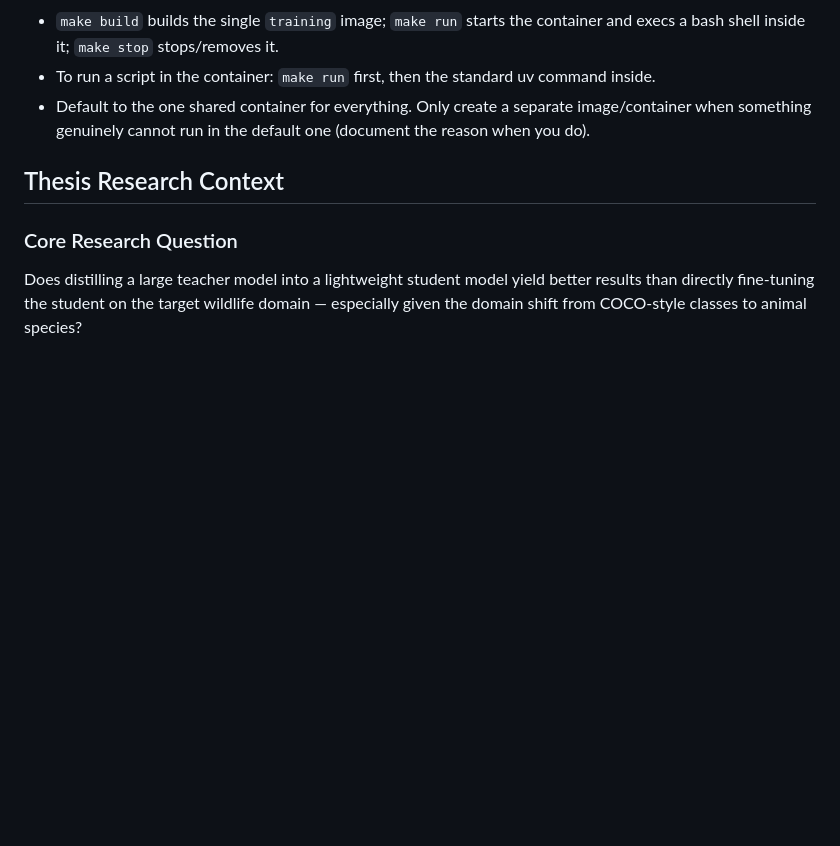
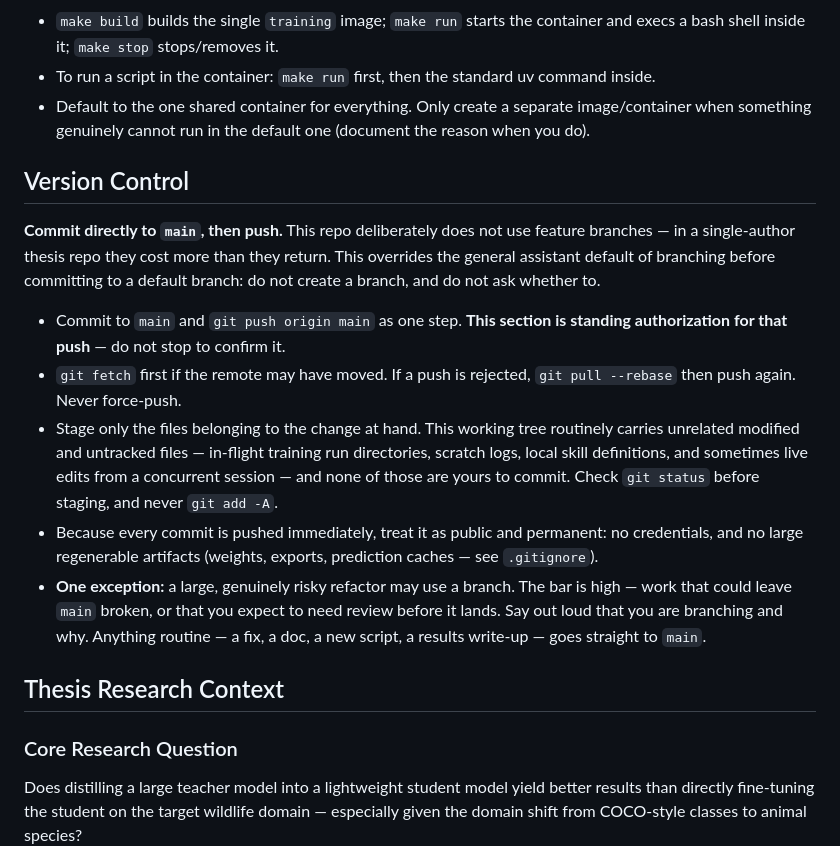
Before and after one commit to SimonHedrich/Master-Thesis, a Markdown page: CLAUDE.md, the part around the change. GitHub-like rendering; blank space fills up the shorter version.

Commit message:
docs: commit directly to main, no feature branches
Records the project's actual version-control convention so every agent
working in this repo picks it up automatically, rather than re-deriving the
generic default of branching before committing to a default branch. That
default produced a stray feature branch for the embedded-benchmark work; this
repo's history is linear commits straight to main and branches cost more here
than they return.

CLAUDE.md is the right home because it is loaded into every session as project
instructions that explicitly override default behaviour, and because it is
tracked, so it reaches collaborators and other machines. Deliberately not
duplicated into the per-user memory store, which would reach fewer agents and
could drift out of step.

Also records that pushing is pre-authorized, that only files belonging to the
change at hand may be staged (this working tree often carries unrelated or
concurrently-edited files), and a narrow exception for large risky refactors.

Co-Authored-By: Claude Opus 5 (1M context) <noreply@anthropic.com>

```diff
--- a/CLAUDE.md
+++ b/CLAUDE.md
@@ -64,6 +64,32 @@ scripts/      — Utility scripts (data exploration, visualization, etc.)
   image/container when something genuinely cannot run in the default one
   (document the reason when you do).
 
+## Version Control
+
+**Commit directly to `main`, then push.** This repo deliberately does not use
+feature branches — in a single-author thesis repo they cost more than they
+return. This overrides the general assistant default of branching before
+committing to a default branch: do not create a branch, and do not ask whether
+to.
+
+- Commit to `main` and `git push origin main` as one step. **This section is
+  standing authorization for that push** — do not stop to confirm it.
+- `git fetch` first if the remote may have moved. If a push is rejected,
+  `git pull --rebase` then push again. Never force-push.
+- Stage only the files belonging to the change at hand. This working tree
+  routinely carries unrelated modified and untracked files — in-flight training
+  run directories, scratch logs, local skill definitions, and sometimes live
+  edits from a concurrent session — and none of those are yours to commit.
+  Check `git status` before staging, and never `git add -A`.
+- Because every commit is pushed immediately, treat it as public and permanent:
+  no credentials, and no large regenerable artifacts (weights, exports,
+  prediction caches — see `.gitignore`).
+- **One exception:** a large, genuinely risky refactor may use a branch. The bar
+  is high — work that could leave `main` broken, or that you expect to need
+  review before it lands. Say out loud that you are branching and why. Anything
+  routine — a fix, a doc, a new script, a results write-up — goes straight to
+  `main`.
+
 ## Thesis Research Context
 
 ### Core Research Question
```
